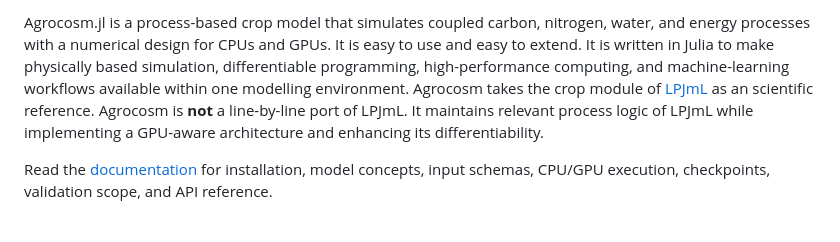
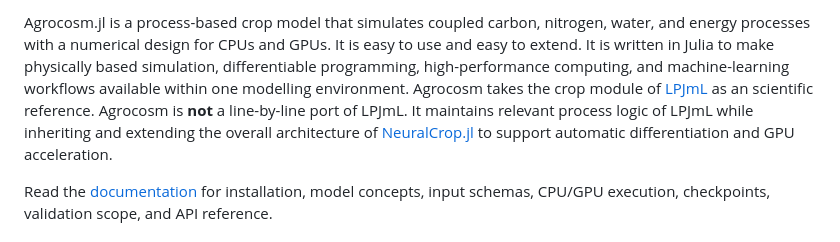
Before and after one commit to yunan-l/Agrocosm.jl, a Markdown page: README.md, the part around one of its changes. GitHub-like rendering.

```diff
--- a/README.md
+++ b/README.md
@@ -7,6 +7,5 @@
 
-Agrocosm.jl is a process-based crop model that simulates coupled carbon, nitrogen, water, and energy processes with a numerical design for CPUs and GPUs. It is easy to use and easy to extend. It is written in Julia to make physically based simulation, differentiable programming, high-performance computing, and machine-learning workflows available within one modelling environment. Agrocosm takes the crop module of [LPJmL](https://github.com/PIK-LPJmL/LPJmL) as an scientific reference. Agrocosm is **not** a line-by-line port of LPJmL.
-It maintains relevant process logic of LPJmL while implementing a GPU-aware architecture and enhancing its differentiability.
+Agrocosm.jl is a process-based crop model that simulates coupled carbon, nitrogen, water, and energy processes with a numerical design for CPUs and GPUs. It is easy to use and easy to extend. It is written in Julia to make physically based simulation, differentiable programming, high-performance computing, and machine-learning workflows available within one modelling environment. Agrocosm takes the crop module of [LPJmL](https://github.com/PIK-LPJmL/LPJmL) as an scientific reference. Agrocosm is **not** a line-by-line port of LPJmL. It maintains relevant process logic of LPJmL while inheriting and extending the overall architecture of [NeuralCrop.jl](https://github.com/yunan-l/NeuralCrop.jl) to support automatic differentiation and GPU acceleration.
 
 <!-- > [!WARNING]
 > Agrocosm.jl is under active development with assistance from Codex 🤖, but almost done as a crop model. -->
```
Also changed, not shown: other parts of README.md (+1 -1 lines).
